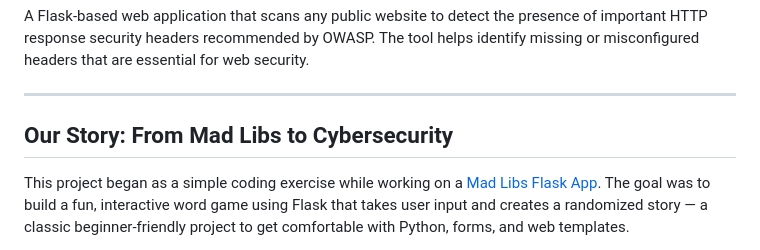
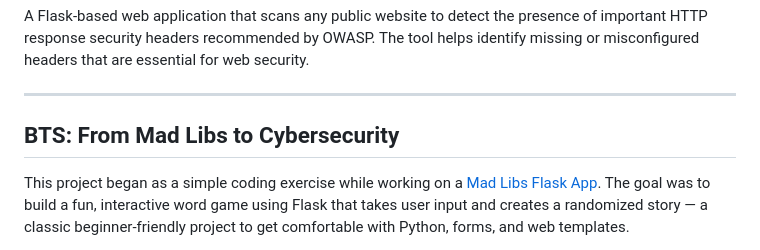
Before and after one commit to arvindhsiv/owasp-http-header-checker, a Markdown page: README.md, the part around the change. Rendered like a GitHub page.

```diff
--- a/README.md
+++ b/README.md
@@ -4,7 +4,7 @@ A Flask-based web application that scans any public website to detect the presen
 
 ---
 
-## Our Story: From Mad Libs to Cybersecurity
+## BTS: From Mad Libs to Cybersecurity
 
 This project began as a simple coding exercise while working on a [Mad Libs Flask App](https://github.com/arvindhsiv/madlib-flask-docker). The goal was to build a fun, interactive word game using Flask that takes user input and creates a randomized story — a classic beginner-friendly project to get comfortable with Python, forms, and web templates.
 
```
